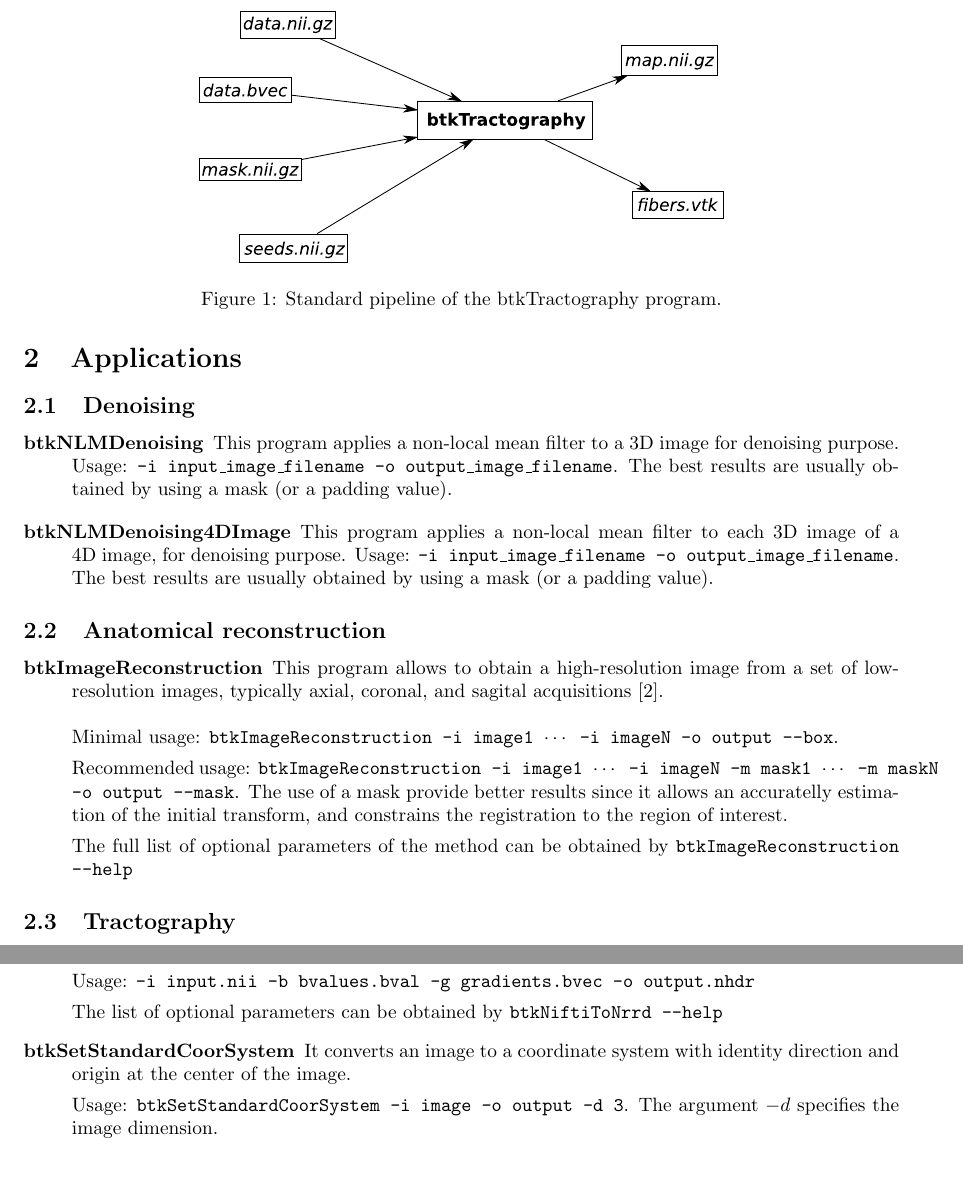
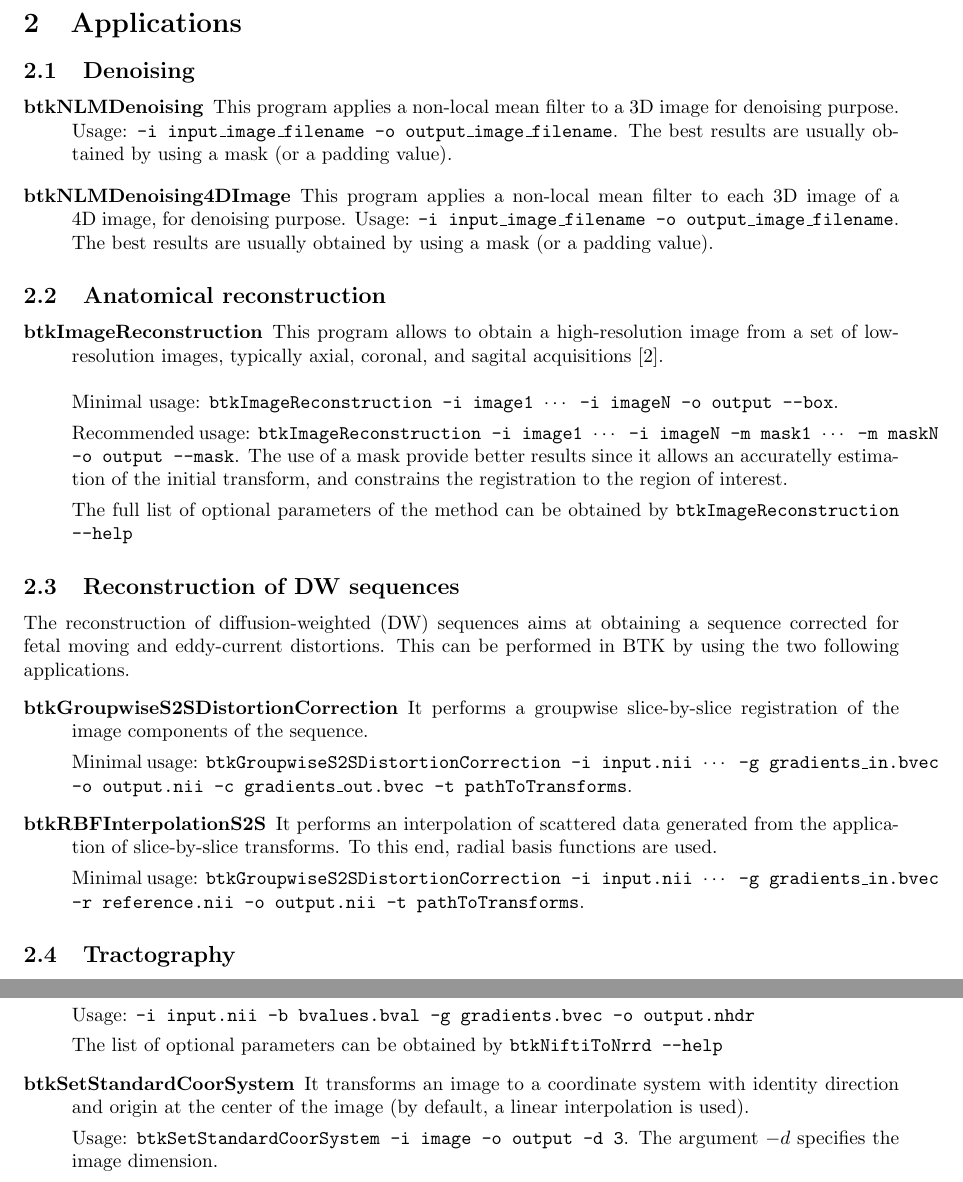
Before and after one commit to rousseau/fbrain, a LaTeX document (Documentation/Latex/btk.tex, which reads Documentation/Latex/app.tex, Documentation/Latex/utilities.tex): two parts of pages 3 and 6 of 7 before the commit and two parts of pages 3 and 6 of 8 after it, joined at a grey line, cut at the place of the change. Compiled offline with pdfLaTeX.

Commit message:
Added documentation for reconstruction of DW sequences.

```diff
--- a/Documentation/Latex/app.tex
+++ b/Documentation/Latex/app.tex
@@ -29,6 +29,29 @@ The full list of optional parameters of the method can be obtained by
 \texttt{btkImageReconstruction --help}
 
 \end{description}
+
+\subsection{Reconstruction of DW sequences}
+The reconstruction of diffusion-weighted (DW) sequences aims at
+obtaining a sequence corrected for fetal moving and eddy-current distortions.
+This can be performed in BTK by using the two following applications.
+\begin{description}
+\item[btkGroupwiseS2SDistortionCorrection] It performs a groupwise
+slice-by-slice registration of the image components of the sequence.
+
+Minimal usage: \texttt{btkGroupwiseS2SDistortionCorrection -i input.nii
+$\cdots$ -g gradients\_in.bvec -o output.nii -c gradients\_out.bvec -t
+pathToTransforms}.
+
+\item[btkRBFInterpolationS2S] It performs an interpolation of scattered data
+generated from the application of slice-by-slice transforms. To this end,
+radial basis functions are used.
+
+Minimal usage: \texttt{btkGroupwiseS2SDistortionCorrection -i input.nii
+$\cdots$ -g gradients\_in.bvec -r reference.nii -o output.nii -t
+pathToTransforms}.
+
+\end{description}
+
 
 \subsection{Tractography}
 
--- a/Documentation/Latex/utilities.tex
+++ b/Documentation/Latex/utilities.tex
@@ -23,8 +23,9 @@ Usage: \texttt{-i input.nii -b bvalues.bval -g gradients.bvec -o output.nhdr
 The list of optional parameters can be obtained by \texttt{btkNiftiToNrrd
 --help}
 
-\item[btkSetStandardCoorSystem] It converts an image to a coordinate
-system with identity direction and origin at the center of the image.
+\item[btkSetStandardCoorSystem] It transforms an image to a coordinate
+system with identity direction and origin at the center of the image
+(by default, a linear interpolation is used).
 
 Usage: \texttt{btkSetStandardCoorSystem -i image -o output -d 3}. The argument
 $-d$ specifies the image dimension.
```
Also changed, not shown: Documentation/Latex/btk.pdf.
